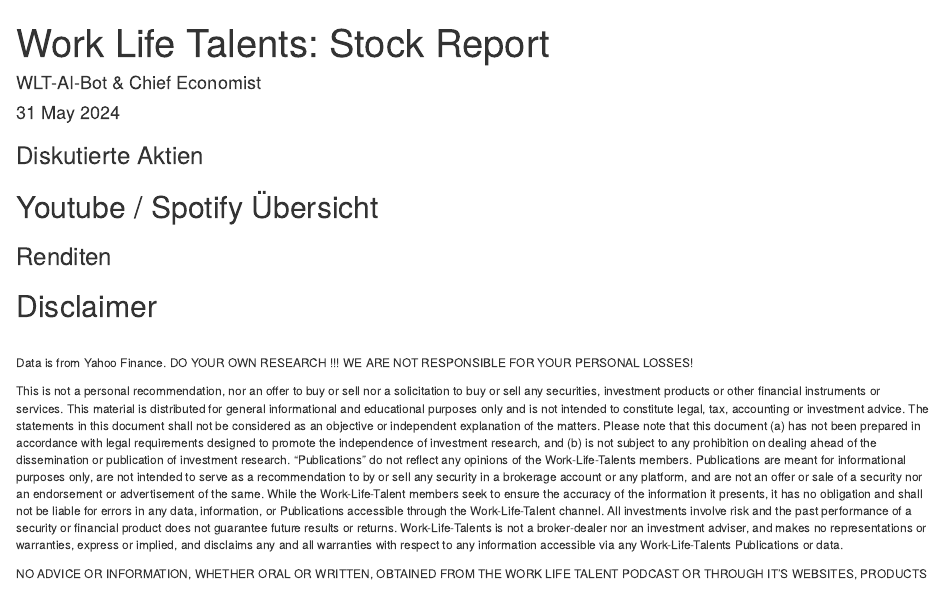
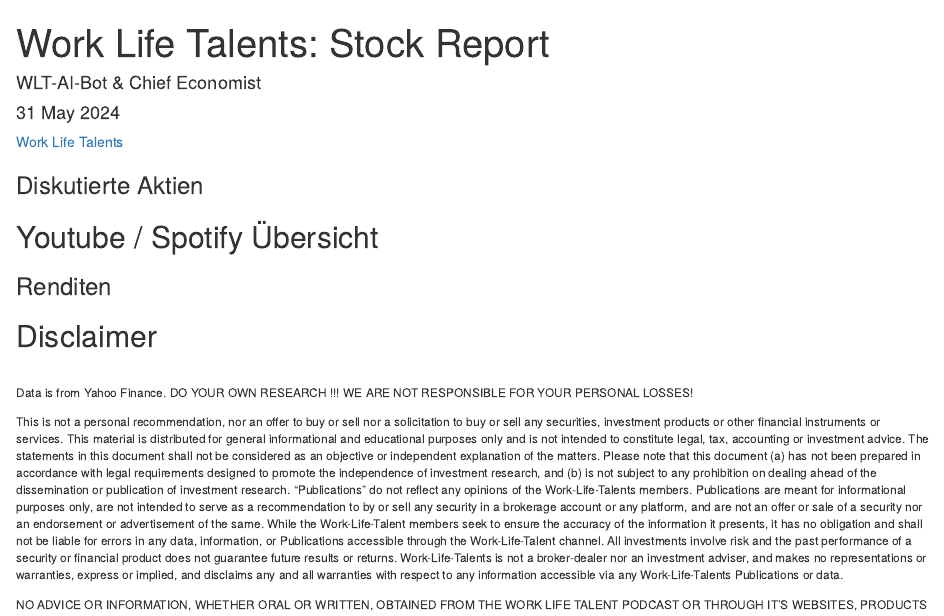
Before and after one commit to WorkLifeTalents/Stock-Report, an R Markdown document (docs/index.Rmd): the page in a window 1100 px wide, from its top. Rendered offline with R 4.5, knitr and Pandoc, with nearby package versions; the code chunks are not run, so their results and figures are left out.

Commit message:
updated
added Glencore and BHP as well as Hyperlink

````diff
--- a/docs/index.Rmd
+++ b/docs/index.Rmd
@@ -4,7 +4,7 @@ author: "WLT-AI-Bot & Chief Economist"
 date:  "`r format(Sys.time(), '%d %B %Y')`"
 output: html_document
 ---
-
+[Work Life Talents](https://www.youtube.com/@Work-Life-Talents)
 
 ```{r, echo=FALSE}
 htmltools::img(src = knitr::image_uri("E:\\03-Hobby\\06-Trading\\06-WLT\\WLT.jpg"),
````
